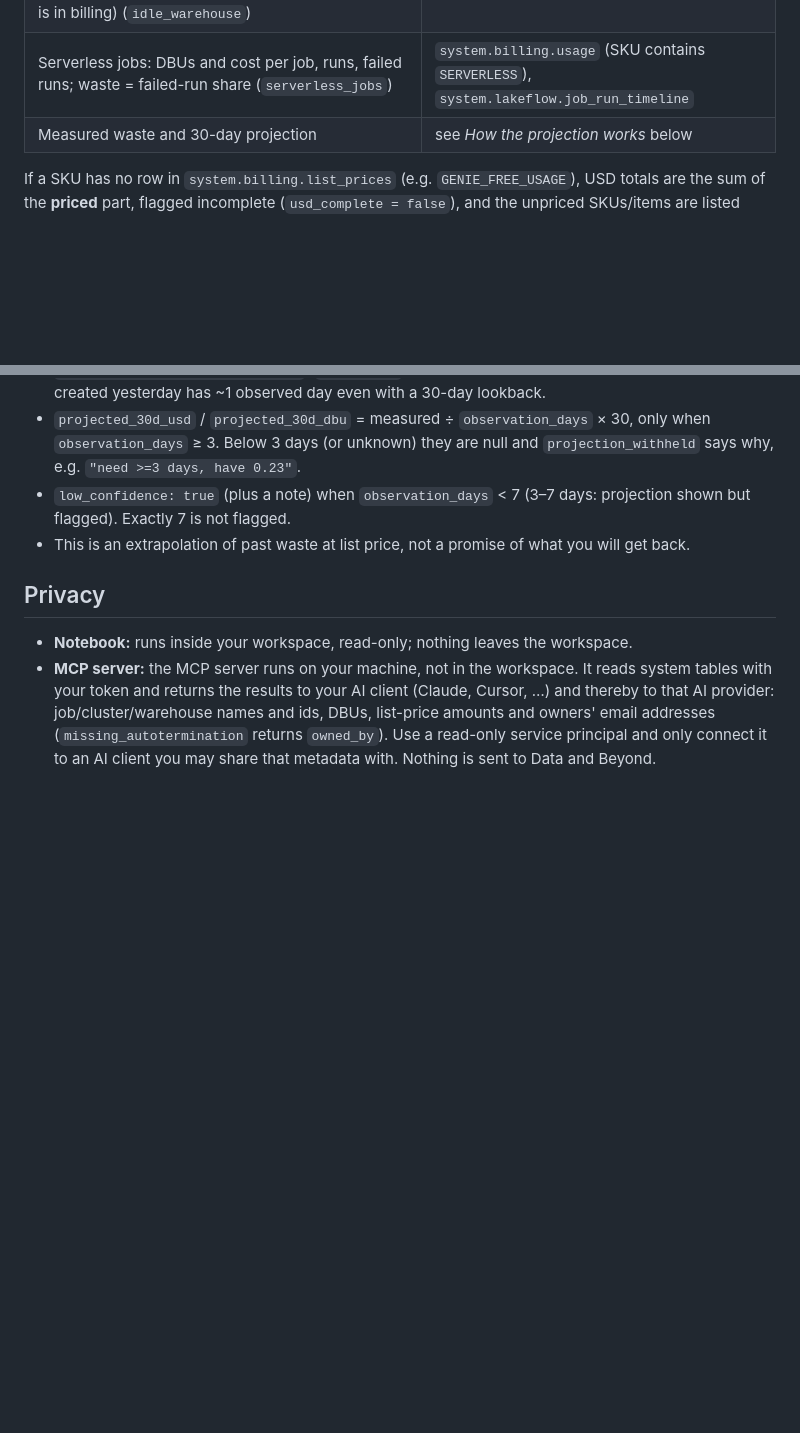
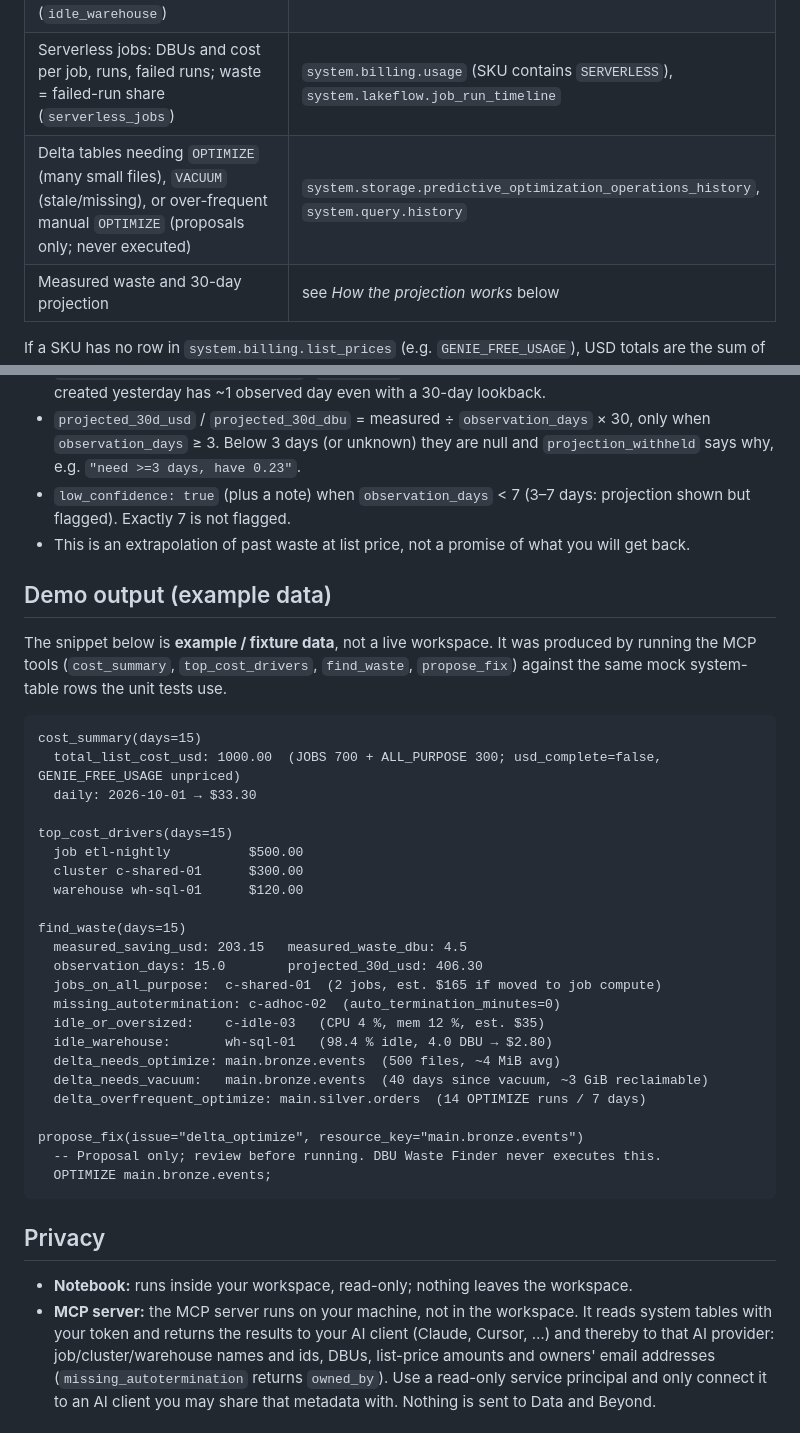
Before and after one commit to markatdataandbeyond/dbu-waste-finder, a Markdown page: README.md, 2 parts joined by grey strips. GitHub-like rendering; blank space fills up the shorter version.

Commit message:
README: demo output from fixture data + Delta maintenance row
Document the new OPTIMIZE/VACUUM/over-frequent checks and show a labelled
example run of cost_summary / top_cost_drivers / find_waste / propose_fix
against the unit-test mock system tables (not a live workspace).

````diff
--- a/README.md
+++ b/README.md
@@ -19,6 +19,7 @@ Landing page: https://markatdataandbeyond.github.io/dbu-waste-finder/
 | SQL warehouses with auto-stop off (0) or above 60 min, incl. warehouses deleted inside the window (`warehouse_long_autostop`) | `system.compute.warehouses` (latest SCD row) |
 | Idle SQL warehouses: uptime (`cluster_count` × time between events) vs minutes with a query running; flagged at ≥ 80 % idle and ≥ 30 min up, waste in DBUs from size × list price of the warehouse's billed SKU (USD NULL until its usage is in billing) (`idle_warehouse`) | `system.compute.warehouse_events`, `system.query.history`, `system.compute.warehouses` |
 | Serverless jobs: DBUs and cost per job, runs, failed runs; waste = failed-run share (`serverless_jobs`) | `system.billing.usage` (SKU contains `SERVERLESS`), `system.lakeflow.job_run_timeline` |
+| Delta tables needing `OPTIMIZE` (many small files), `VACUUM` (stale/missing), or over-frequent manual `OPTIMIZE` (proposals only; never executed) | `system.storage.predictive_optimization_operations_history`, `system.query.history` |
 | Measured waste and 30-day projection | see *How the projection works* below |
 
 If a SKU has no row in `system.billing.list_prices` (e.g. `GENIE_FREE_USAGE`), USD totals are the sum of the **priced** part,
@@ -39,6 +40,39 @@ flagged incomplete (`usd_complete = false`), and the unpriced SKUs/items are lis
   (or unknown) they are null and `projection_withheld` says why, e.g. `"need >=3 days, have 0.23"`.
 - `low_confidence: true` (plus a note) when `observation_days` < 7 (3–7 days: projection shown but flagged). Exactly 7 is not flagged.
 - This is an extrapolation of past waste at list price, not a promise of what you will get back.
+
+
+## Demo output (example data)
+
+The snippet below is **example / fixture data**, not a live workspace. It was produced by running the MCP tools
+(`cost_summary`, `top_cost_drivers`, `find_waste`, `propose_fix`) against the same mock system-table rows the
+unit tests use.
+
+```text
+cost_summary(days=15)
+  total_list_cost_usd: 1000.00  (JOBS 700 + ALL_PURPOSE 300; usd_complete=false, GENIE_FREE_USAGE unpriced)
+  daily: 2026-10-01 → $33.30
+
+top_cost_drivers(days=15)
+  job etl-nightly          $500.00
+  cluster c-shared-01      $300.00
+  warehouse wh-sql-01      $120.00
+
+find_waste(days=15)
+  measured_saving_usd: 203.15   measured_waste_dbu: 4.5
+  observation_days: 15.0        projected_30d_usd: 406.30
+  jobs_on_all_purpose:  c-shared-01  (2 jobs, est. $165 if moved to job compute)
+  missing_autotermination: c-adhoc-02  (auto_termination_minutes=0)
+  idle_or_oversized:    c-idle-03   (CPU 4 %, mem 12 %, est. $35)
+  idle_warehouse:       wh-sql-01   (98.4 % idle, 4.0 DBU → $2.80)
+  delta_needs_optimize: main.bronze.events  (500 files, ~4 MiB avg)
+  delta_needs_vacuum:   main.bronze.events  (40 days since vacuum, ~3 GiB reclaimable)
+  delta_overfrequent_optimize: main.silver.orders  (14 OPTIMIZE runs / 7 days)
+
+propose_fix(issue="delta_optimize", resource_key="main.bronze.events")
+  -- Proposal only; review before running. DBU Waste Finder never executes this.
+  OPTIMIZE main.bronze.events;
+```
 
 ## Privacy
 - **Notebook:** runs inside your workspace, read-only; nothing leaves the workspace.
````
